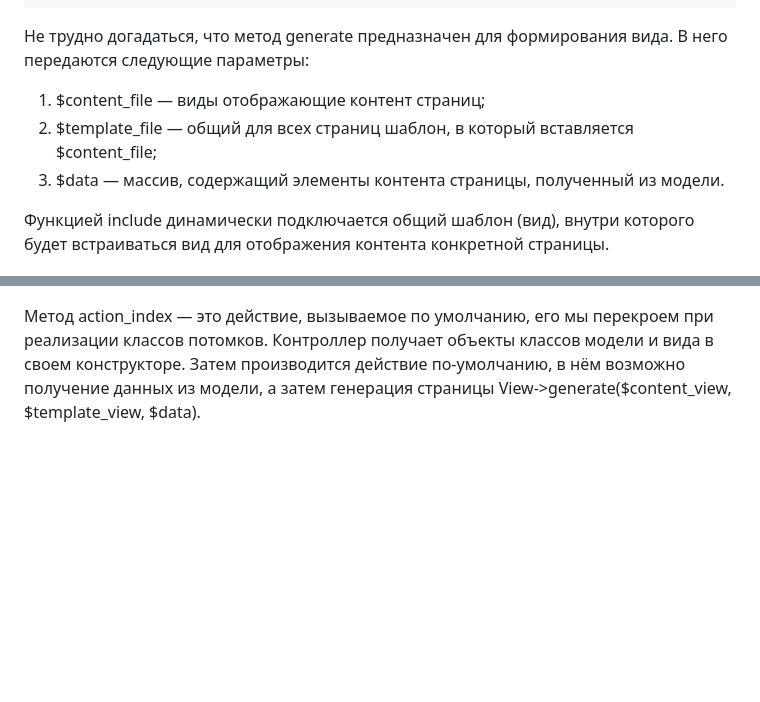
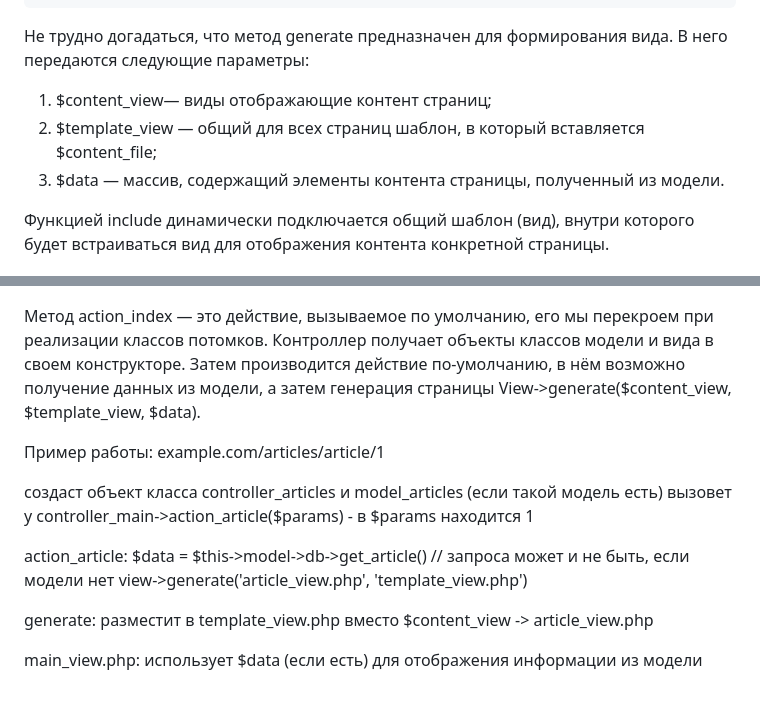
Before and after one commit to BozrikovDanila/Braind_tasks, a Markdown page: 1/README.MD, 2 parts joined by grey strips. Rendered like a GitHub page; blank space fills up the shorter version.

````diff
--- a/1/README.MD
+++ b/1/README.MD
@@ -49,8 +49,8 @@ Index.php точка входа в приложение. Файл bootstrap.php
     }
 ```
 Не трудно догадаться, что метод generate предназначен для формирования вида. В него передаются следующие параметры:
-1. $content_file — виды отображающие контент страниц;
-2. $template_file — общий для всех страниц шаблон, в который вставляется $content_file;
+1. $content_view— виды отображающие контент страниц;
+2. $template_view — общий для всех страниц шаблон, в который вставляется $content_file;
 3. $data — массив, содержащий элементы контента страницы, полученный из модели.
 
 Функцией include динамически подключается общий шаблон (вид), внутри которого будет встраиваться вид
@@ -79,3 +79,16 @@ Index.php точка входа в приложение. Файл bootstrap.php
 Контроллер получает объекты классов модели и вида в своем конструкторе.
 Затем производится действие по-умолчанию, в нём возможно получение данных из модели, а затем генерация страницы
 View->generate($content_view, $template_view, $data).
+
+Пример работы:
+example.com/articles/article/1
+
+создаст объект класса controller_articles и model_articles (если такой модель есть)
+вызовет у controller_main->action_article($params) - в $params находится 1
+
+action_article: $data = $this->model->db->get_article() // запроса может и не быть, если модели нет
+view->generate('article_view.php', 'template_view.php')
+
+generate: разместит в template_view.php вместо $content_view -> article_view.php
+
+main_view.php: использует $data (если есть) для отображения информации из модели
````
